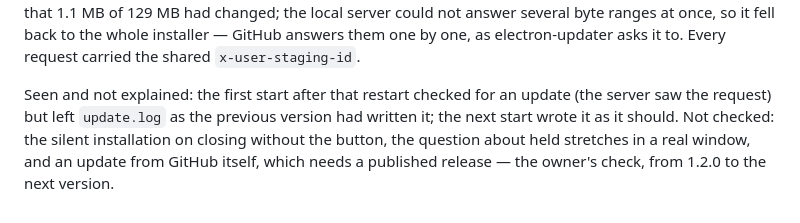
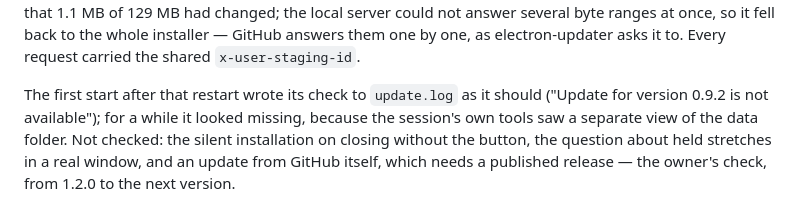
Before and after one commit to arberlustig/SmartTrim, a Markdown page: docs/adr/0032-smarttrim-updates-itself-from-its-github-releases.md, the part around the change. GitHub-like rendering.

Commit message:
Say that the update log after the restart was written after all
Co-Authored-By: Claude Opus 5.5 <noreply@anthropic.com>

```diff
--- a/docs/adr/0032-smarttrim-updates-itself-from-its-github-releases.md
+++ b/docs/adr/0032-smarttrim-updates-itself-from-its-github-releases.md
@@ -98,7 +98,8 @@ line. electron-updater worked out that 1.1 MB of 129 MB had changed; the local s
 ranges at once, so it fell back to the whole installer — GitHub answers them one by one, as electron-updater asks it
 to. Every request carried the shared `x-user-staging-id`.
 
-Seen and not explained: the first start after that restart checked for an update (the server saw the request) but
-left `update.log` as the previous version had written it; the next start wrote it as it should. Not checked: the
-silent installation on closing without the button, the question about held stretches in a real window, and an update
-from GitHub itself, which needs a published release — the owner's check, from 1.2.0 to the next version.
+The first start after that restart wrote its check to `update.log` as it should ("Update for version 0.9.2 is not
+available"); for a while it looked missing, because the session's own tools saw a separate view of the data folder.
+Not checked: the silent installation on closing without the button, the question about held stretches in a real
+window, and an update from GitHub itself, which needs a published release — the owner's check, from 1.2.0 to the next
+version.
```
